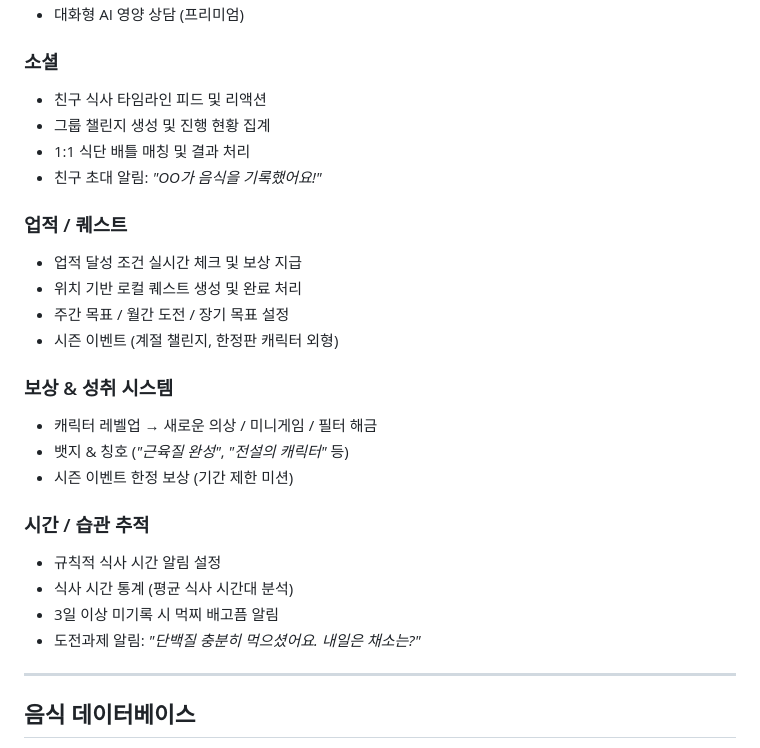
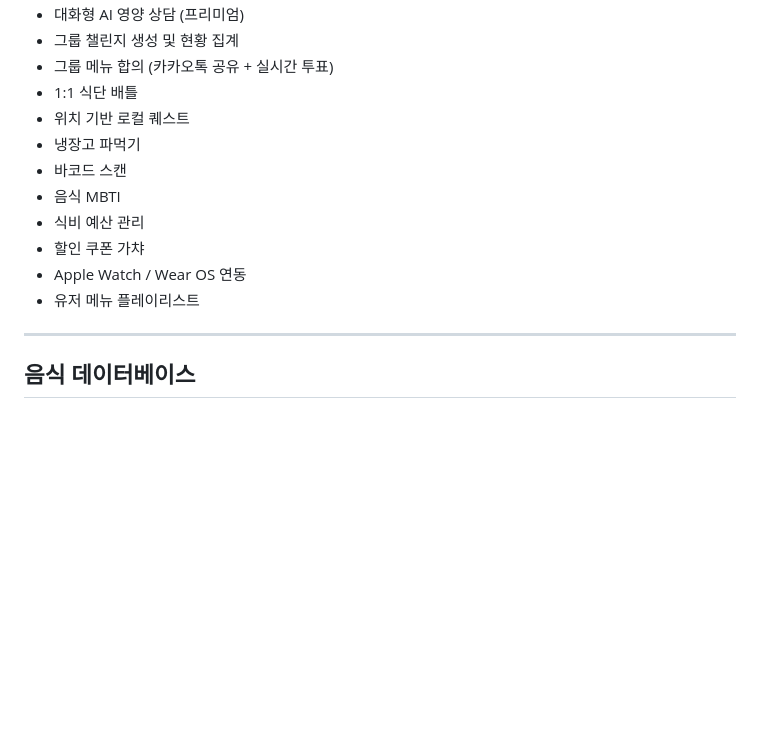
Before and after one commit to SeoHyeokGyu/Mukzzi, a Markdown page: README.md, the part around one of its changes. Rendered like a GitHub page; blank space fills up the shorter version.

```diff
--- a/README.md
+++ b/README.md
@@ -77,27 +79,15 @@ Mukzzi는 매일 반복되는 메뉴 고민을 해결하고, 먹은 음식으로
 - 대화형 AI 영양 상담 (프리미엄)
-
-### 소셜
-- 친구 식사 타임라인 피드 및 리액션
-- 그룹 챌린지 생성 및 진행 현황 집계
-- 1:1 식단 배틀 매칭 및 결과 처리
-- 친구 초대 알림: *"OO가 음식을 기록했어요!"*
-
-### 업적 / 퀘스트
-- 업적 달성 조건 실시간 체크 및 보상 지급
-- 위치 기반 로컬 퀘스트 생성 및 완료 처리
-- 주간 목표 / 월간 도전 / 장기 목표 설정
-- 시즌 이벤트 (계절 챌린지, 한정판 캐릭터 외형)
-
-### 보상 & 성취 시스템
-- 캐릭터 레벨업 → 새로운 의상 / 미니게임 / 필터 해금
-- 뱃지 & 칭호 (*"근육질 완성"*, *"전설의 캐릭터"* 등)
-- 시즌 이벤트 한정 보상 (기간 제한 미션)
-
-### 시간 / 습관 추적
-- 규칙적 식사 시간 알림 설정
-- 식사 시간 통계 (평균 식사 시간대 분석)
-- 3일 이상 미기록 시 먹찌 배고픔 알림
-- 도전과제 알림: *"단백질 충분히 먹으셨어요. 내일은 채소는?"*
+- 그룹 챌린지 생성 및 현황 집계
+- 그룹 메뉴 합의 (카카오톡 공유 + 실시간 투표)
+- 1:1 식단 배틀
+- 위치 기반 로컬 퀘스트
+- 냉장고 파먹기
+- 바코드 스캔
+- 음식 MBTI
+- 식비 예산 관리
+- 할인 쿠폰 가챠
+- Apple Watch / Wear OS 연동
+- 유저 메뉴 플레이리스트
 
 ---
 
```
Also changed, not shown: other parts of README.md (+39 -37 lines).
